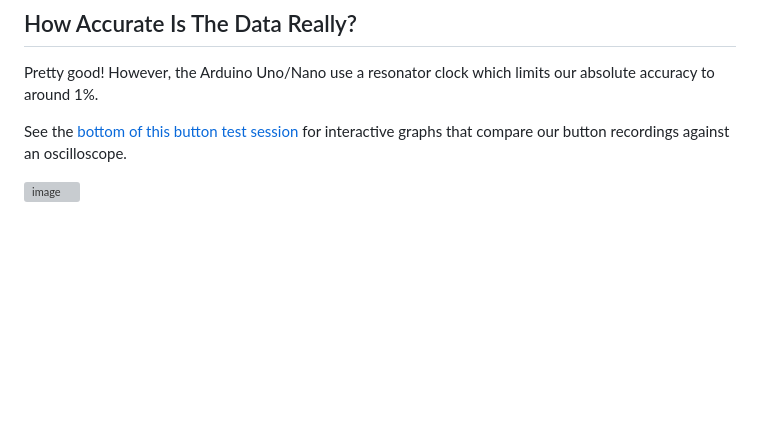
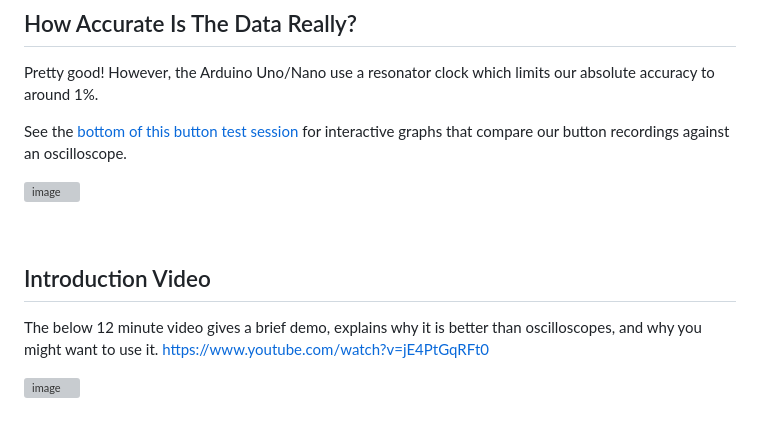
Before and after one commit to adamfk/bouncy-button, a Markdown page: about.md, the part around the change. Drawn GitHub-style; blank space fills up the shorter version; grey boxes are pictures that could not be loaded.

```diff
--- a/about.md
+++ b/about.md
@@ -47,3 +47,10 @@ See the [bottom of this button test session](https://github.com/adamfk/bouncy-bu
 ![image](https://github.com/adamfk/bouncy-button-data/assets/274012/330320e9-8d55-476a-805a-062b67e47283)
 
 <br>
+
+
+## Introduction Video
+The below 12 minute video gives a brief demo, explains why it is better than oscilloscopes, and why you might want to use it.
+[https://www.youtube.com/watch?v=jE4PtGqRFt0](https://www.youtube.com/watch?v=jE4PtGqRFt0)
+
+[![image](https://github.com/adamfk/bouncy-button/assets/274012/b35e4142-4b1b-4baf-9d9a-2228b48307bd)](https://www.youtube.com/watch?v=jE4PtGqRFt0)
```
